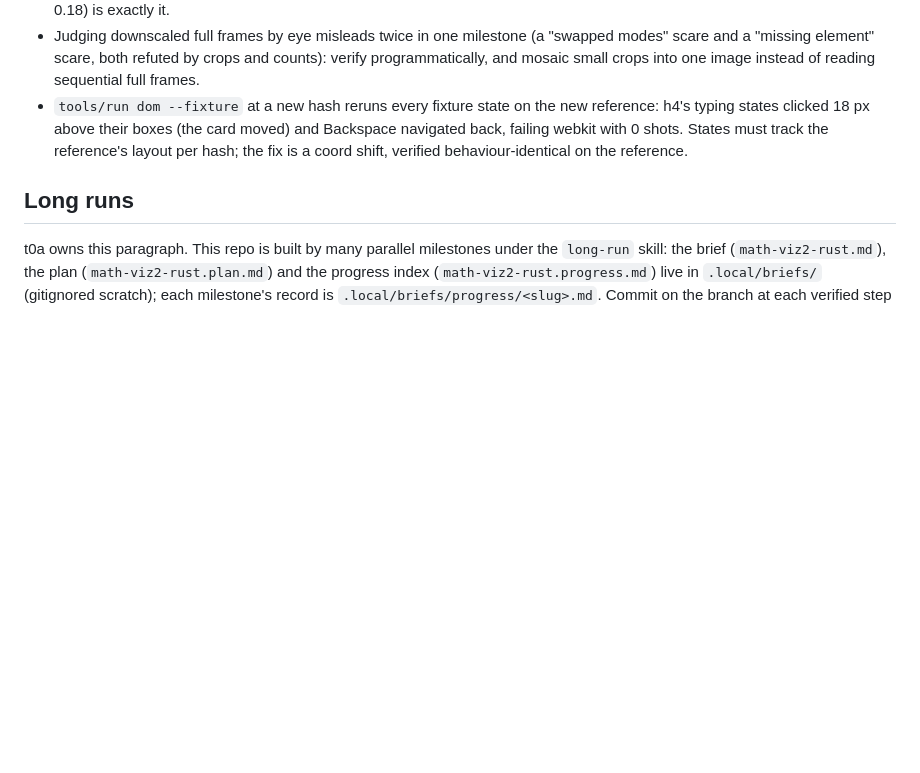
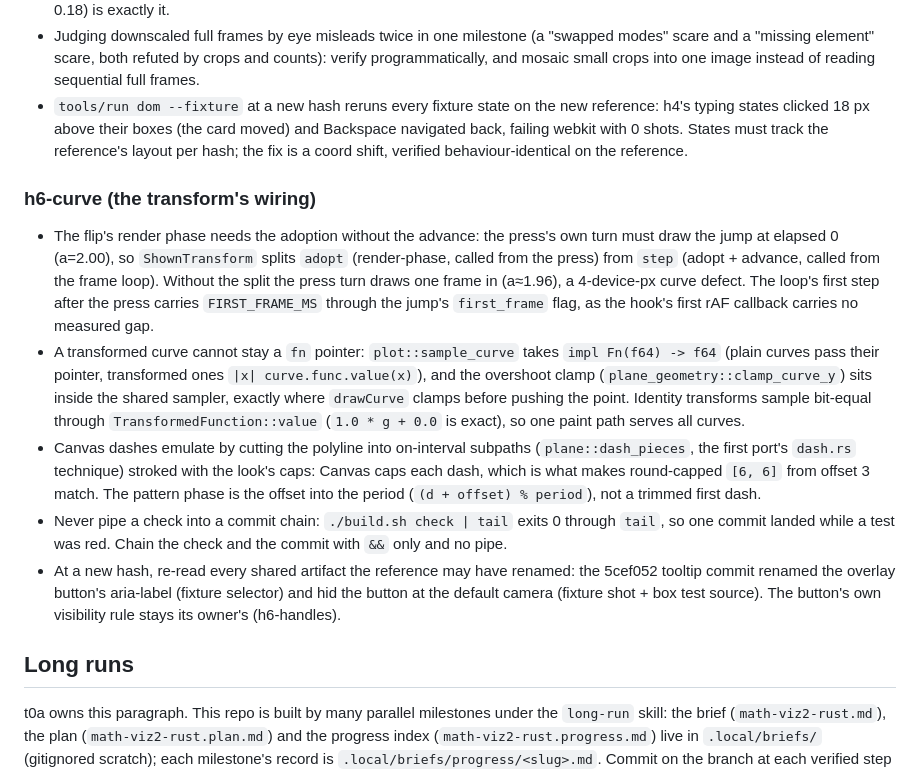
Before and after one commit to niels4/math-viz-rust, a Markdown page: CLAUDE.md, the part around the change. Drawn GitHub-style; blank space fills up the shorter version.

Commit message:
h6-curve: CLAUDE.md settled block

```diff
--- a/CLAUDE.md
+++ b/CLAUDE.md
@@ -371,6 +371,37 @@ no new tokens (all eight tabled).
   States must track the reference's layout per hash; the fix is a coord
   shift, verified behaviour-identical on the reference.
 
+### h6-curve (the transform's wiring)
+
+- The flip's render phase needs the adoption without the advance: the
+  press's own turn must draw the jump at elapsed 0 (a=2.00), so
+  `ShownTransform` splits `adopt` (render-phase, called from the press)
+  from `step` (adopt + advance, called from the frame loop). Without the
+  split the press turn draws one frame in (a≈1.96), a 4-device-px curve
+  defect. The loop's first step after the press carries `FIRST_FRAME_MS`
+  through the jump's `first_frame` flag, as the hook's first rAF callback
+  carries no measured gap.
+- A transformed curve cannot stay a `fn` pointer: `plot::sample_curve`
+  takes `impl Fn(f64) -> f64` (plain curves pass their pointer, transformed
+  ones `|x| curve.func.value(x)`), and the overshoot clamp
+  (`plane_geometry::clamp_curve_y`) sits inside the shared sampler, exactly
+  where `drawCurve` clamps before pushing the point. Identity transforms
+  sample bit-equal through `TransformedFunction::value` (`1.0 * g + 0.0` is
+  exact), so one paint path serves all curves.
+- Canvas dashes emulate by cutting the polyline into on-interval subpaths
+  (`plane::dash_pieces`, the first port's `dash.rs` technique) stroked with
+  the look's caps: Canvas caps each dash, which is what makes round-capped
+  `[6, 6]` from offset 3 match. The pattern phase is the offset into the
+  period (`(d + offset) % period`), not a trimmed first dash.
+- Never pipe a check into a commit chain: `./build.sh check | tail`
+  exits 0 through `tail`, so one commit landed while a test was red. Chain
+  the check and the commit with `&&` only and no pipe.
+- At a new hash, re-read every shared artifact the reference may have
+  renamed: the 5cef052 tooltip commit renamed the overlay button's
+  aria-label (fixture selector) and hid the button at the default camera
+  (fixture shot + box test source). The button's own visibility rule stays
+  its owner's (h6-handles).
+
 ## Long runs
 
 t0a owns this paragraph. This repo is built by many parallel milestones under the `long-run` skill: the brief (`math-viz2-rust.md`), the plan (`math-viz2-rust.plan.md`) and the progress index (`math-viz2-rust.progress.md`) live in `.local/briefs/` (gitignored scratch); each milestone's record is `.local/briefs/progress/<slug>.md`. Commit on the branch at each verified step (`./build.sh check && git add <paths> && git commit`, paths staged by name, joined with `&&` only). Edit only the files the plan's §5 assigns yours; a change needed in another milestone's file goes in the return, not the file. When a dependency merges into `claude-port`, merge it into the branch at a clean point (`git merge claude-port`, never a rebase).
```
